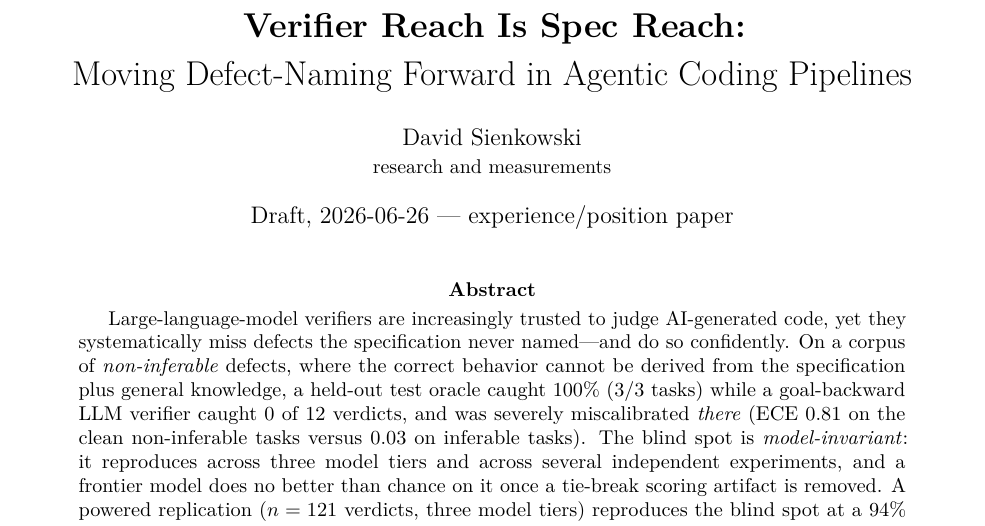
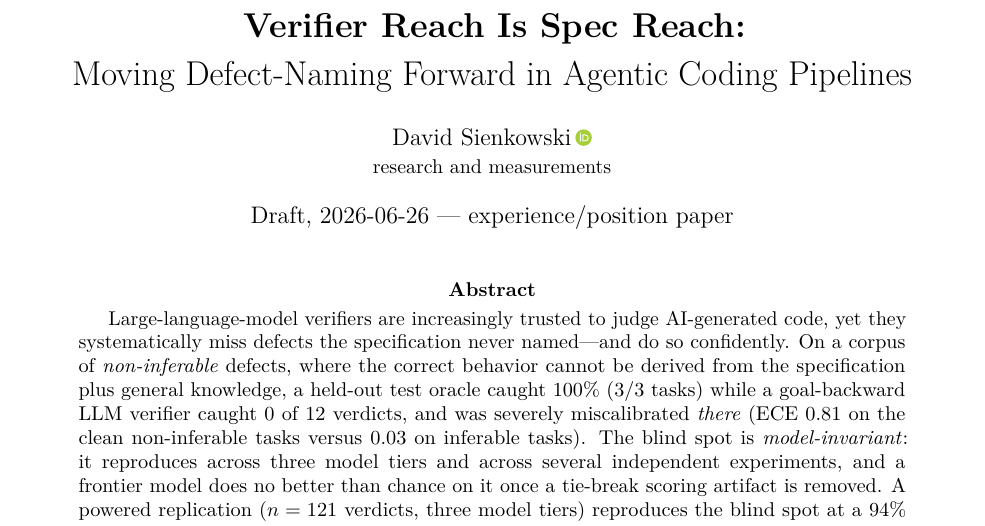
Before and after one commit to davesienkowski/verifier-reach-is-spec-reach, a LaTeX paper (paper/main.tex): part of page 1 of 10, cut so that both start at the same text. Compiled offline with pdfLaTeX.

Commit message:
paper: add ORCID iD to author block; rebuild PDF

```diff
--- a/paper/main.tex
+++ b/paper/main.tex
@@ -20,6 +20,7 @@
 \usetikzlibrary{arrows.meta,positioning,shapes.geometric,calc}
 \usepackage[margin=1in]{geometry}
 \usepackage[hidelinks]{hyperref}
+\usepackage{orcidlink}
 \usepackage{enumitem}
 \usepackage{caption}
 
@@ -27,7 +28,7 @@
 
 \title{\textbf{Verifier Reach Is Spec Reach:}\\[2pt]
        Moving Defect-Naming Forward in Agentic Coding Pipelines}
-\author{David Sienkowski\\\small research and measurements}
+\author{David Sienkowski\,\orcidlink{0009-0007-5143-8925}\\\small research and measurements}
 \date{Draft, 2026-06-26 --- experience/position paper}
 
 \begin{document}
```
Also changed, not shown: paper/main.pdf.
